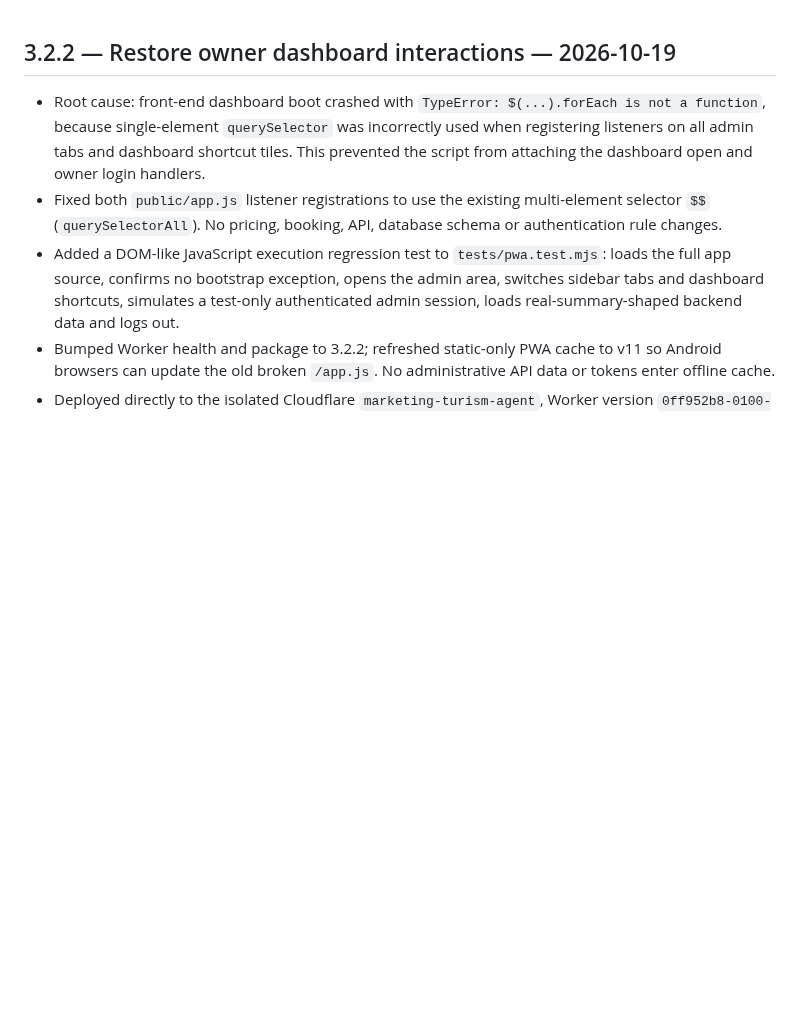
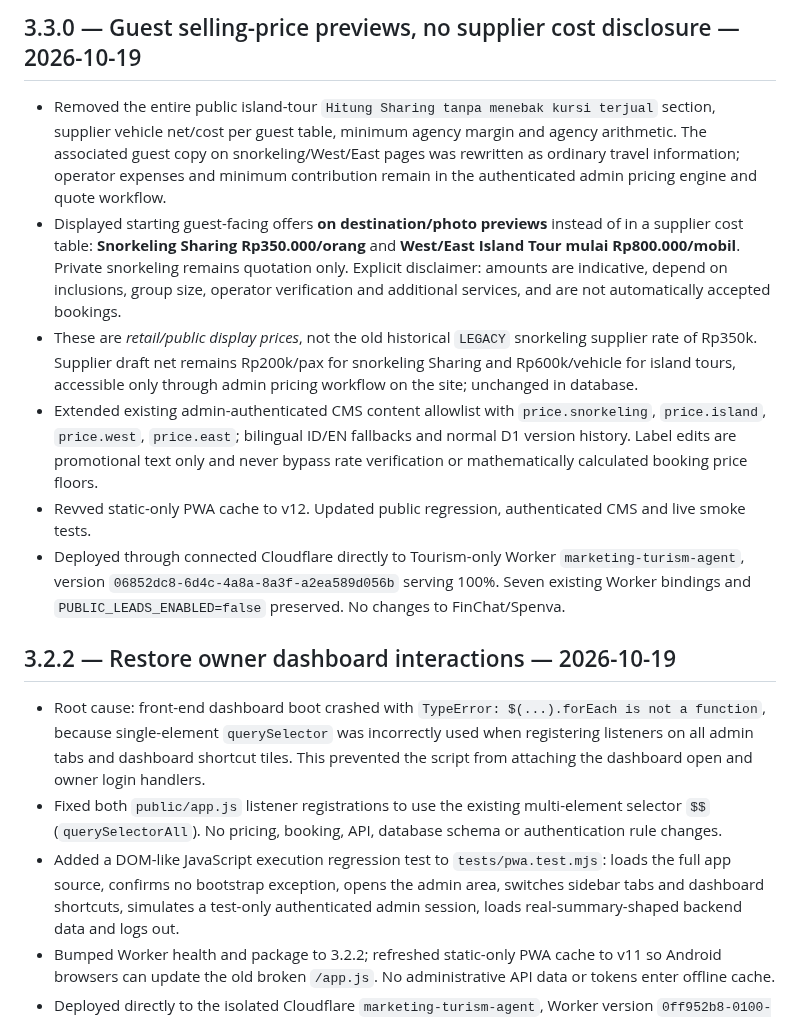
Before and after one commit to rama160/Marketing-turism, a Markdown page: CHANGELOG.md, the part around the change. Rendered like a GitHub page; blank space fills up the shorter version.

Commit message:
docs: record live public photo selling prices and removal of guest-facing supplier cost table v3.3.0

```diff
--- a/CHANGELOG.md
+++ b/CHANGELOG.md
@@ -1,3 +1,11 @@
+## 3.3.0 — Guest selling-price previews, no supplier cost disclosure — 2026-10-19
+- Removed the entire public island-tour `Hitung Sharing tanpa menebak kursi terjual` section, supplier vehicle net/cost per guest table, minimum agency margin and agency arithmetic. The associated guest copy on snorkeling/West/East pages was rewritten as ordinary travel information; operator expenses and minimum contribution remain in the authenticated admin pricing engine and quote workflow.
+- Displayed starting guest-facing offers **on destination/photo previews** instead of in a supplier cost table: **Snorkeling Sharing Rp350.000/orang** and **West/East Island Tour mulai Rp800.000/mobil**. Private snorkeling remains quotation only. Explicit disclaimer: amounts are indicative, depend on inclusions, group size, operator verification and additional services, and are not automatically accepted bookings.
+- These are *retail/public display prices*, not the old historical `LEGACY` snorkeling supplier rate of Rp350k. Supplier draft net remains Rp200k/pax for snorkeling Sharing and Rp600k/vehicle for island tours, accessible only through admin pricing workflow on the site; unchanged in database.
+- Extended existing admin-authenticated CMS content allowlist with `price.snorkeling`, `price.island`, `price.west`, `price.east`; bilingual ID/EN fallbacks and normal D1 version history. Label edits are promotional text only and never bypass rate verification or mathematically calculated booking price floors.
+- Revved static-only PWA cache to v12. Updated public regression, authenticated CMS and live smoke tests.
+- Deployed through connected Cloudflare directly to Tourism-only Worker `marketing-turism-agent`, version `06852dc8-6d4c-4a8a-8a3f-a2ea589d056b` serving 100%. Seven existing Worker bindings and `PUBLIC_LEADS_ENABLED=false` preserved. No changes to FinChat/Spenva.
+
 ## 3.2.2 — Restore owner dashboard interactions — 2026-10-19
 - Root cause: front-end dashboard boot crashed with `TypeError: $(...).forEach is not a function`, because single-element `querySelector` was incorrectly used when registering listeners on all admin tabs and dashboard shortcut tiles. This prevented the script from attaching the dashboard open and owner login handlers.
 - Fixed both `public/app.js` listener registrations to use the existing multi-element selector `$$` (`querySelectorAll`). No pricing, booking, API, database schema or authentication rule changes.
```
